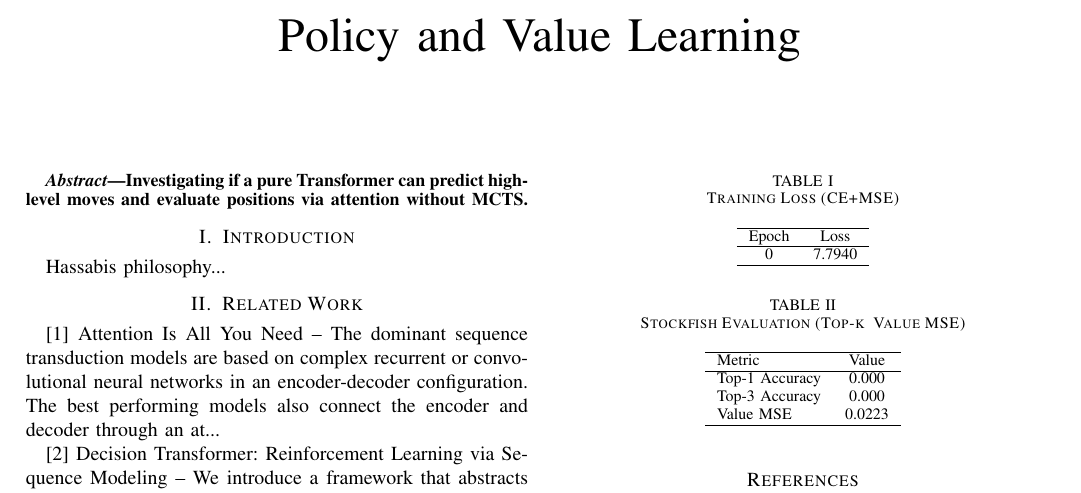
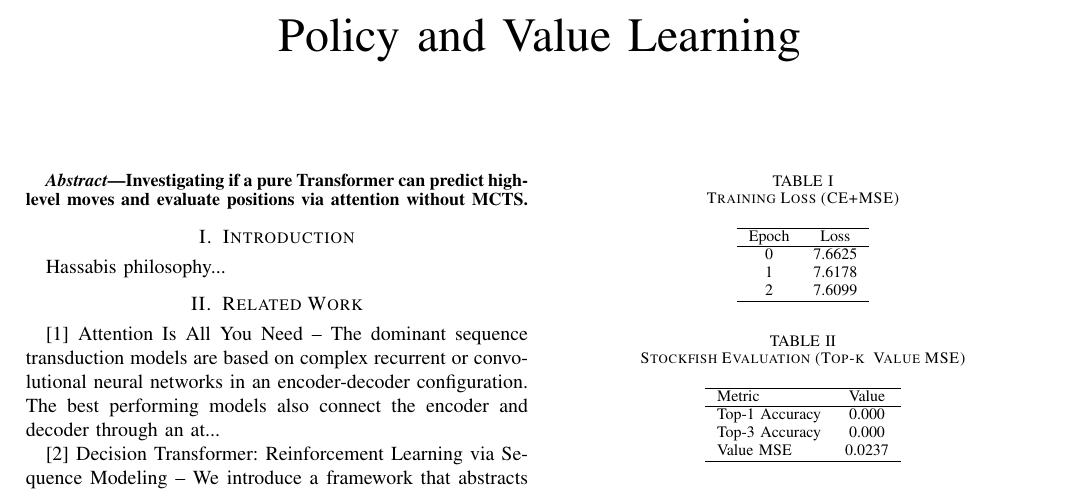
Before and after one commit to oscar2697/chess-transformer, a LaTeX paper (paper/main.tex): part of the page, cut so that both start at the same text. Compiled offline with pdfLaTeX.

Commit message:
data: elite 2024-01 190k/10k + resultados entrenamiento real

```diff
--- a/paper/main.tex
+++ b/paper/main.tex
@@ -17,10 +17,12 @@
 \subsection{Graph Agent Methodology} Five LLM agents (researcher, data\_engineer, trainer, evaluator, writer) orchestrate the pipeline via \texttt{src/graph\_agents/llm\_agents.py}. Each agent combines a role prompt with a deterministic tool (the corresponding node); with \texttt{LLM\_PROVIDER} + API key it reasons via LLM, otherwise it runs deterministically. Every decision is logged to \texttt{experiments/agent\_log.jsonl} for reproducibility.
 \section{Results \& Evaluation}
 \begin{table}[h]\centering\caption{Training Loss (CE+MSE)}\begin{tabular}{cc}\hline Epoch & Loss \\ \hline
-0 & 7.7940 \\
+0 & 7.6625 \\
+1 & 7.6178 \\
+2 & 7.6099 \\
 \hline\end{tabular}\end{table}
 
-\begin{table}[h]\centering\caption{Stockfish Evaluation (Top-k & Value MSE)}\begin{tabular}{lcc}\hline Metric & Value \\ \hline Top-1 Accuracy & 0.000 \\ Top-3 Accuracy & 0.000 \\ Value MSE & 0.0223 \\ \hline\end{tabular}\end{table}
+\begin{table}[h]\centering\caption{Stockfish Evaluation (Top-k & Value MSE)}\begin{tabular}{lcc}\hline Metric & Value \\ \hline Top-1 Accuracy & 0.000 \\ Top-3 Accuracy & 0.000 \\ Value MSE & 0.0237 \\ \hline\end{tabular}\end{table}
 
 \section{Attention Analysis} Tactical motifs...
 \section{Conclusion} Future: MCTS integration...
```
Also changed, not shown: 7 other files.
